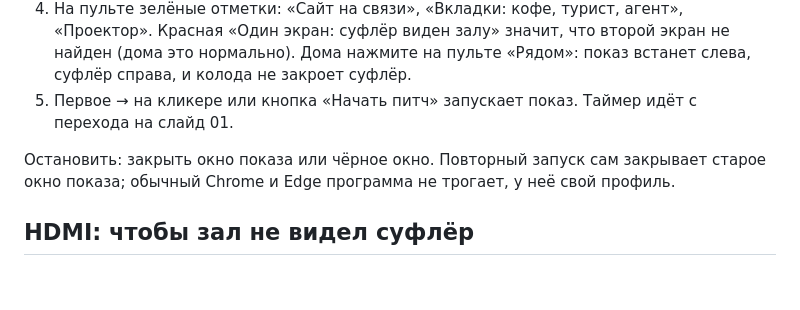
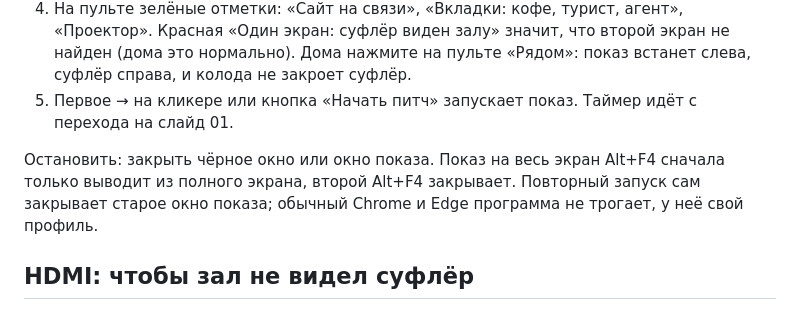
Before and after one commit to Azalytical/ascension-smartwalk, a Markdown page: deliverables/pitch-autodemo/README.md, the part around the change. GitHub-like rendering; blank space fills up the shorter version.

Commit message:
Pitch autodemo README: Alt+F4 on the full-screen show closes on the second press
Co-Authored-By: Claude Opus 5.5 (1M context) <noreply@anthropic.com>
Claude-Session: https://claude.ai/code/session_01W7ALLUcp5HW5PAT2aAYrgQ

```diff
--- a/deliverables/pitch-autodemo/README.md
+++ b/deliverables/pitch-autodemo/README.md
@@ -19,7 +19,7 @@
 4. На пульте зелёные отметки: «Сайт на связи», «Вкладки: кофе, турист, агент», «Проектор». Красная «Один экран: суфлёр виден залу» значит, что второй экран не найден (дома это нормально). Дома нажмите на пульте «Рядом»: показ встанет слева, суфлёр справа, и колода не закроет суфлёр.
 5. Первое → на кликере или кнопка «Начать питч» запускает показ. Таймер идёт с перехода на слайд 01.
 
-Остановить: закрыть окно показа или чёрное окно. Повторный запуск сам закрывает старое окно показа; обычный Chrome и Edge программа не трогает, у неё свой профиль.
+Остановить: закрыть чёрное окно или окно показа. Показ на весь экран Alt+F4 сначала только выводит из полного экрана, второй Alt+F4 закрывает. Повторный запуск сам закрывает старое окно показа; обычный Chrome и Edge программа не трогает, у неё свой профиль.
 
 ## HDMI: чтобы зал не видел суфлёр
 
```
